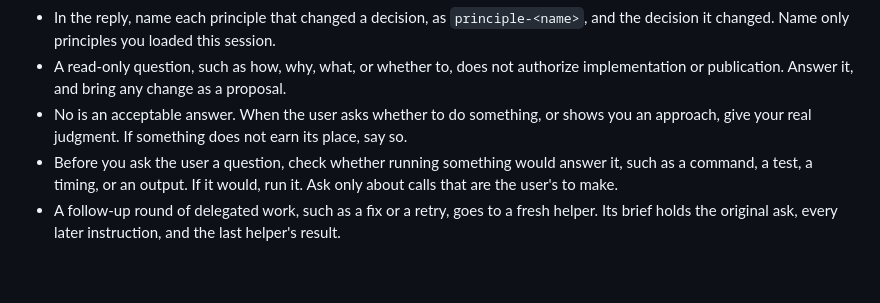
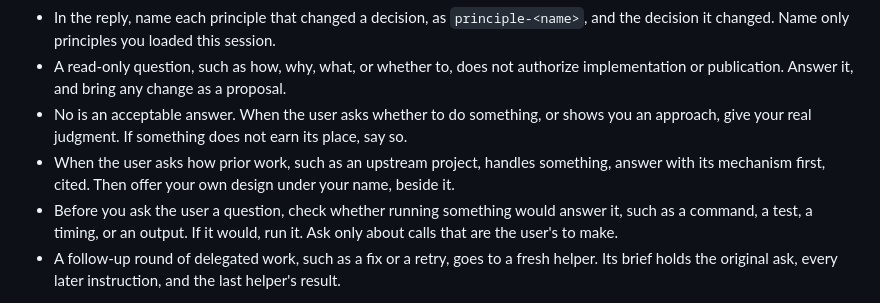
Before and after one commit to jonathoneco/skills, a Markdown page: rules/core.md, the part around the change. Drawn GitHub-style; blank space fills up the shorter version.

Commit message:
docs: count use across every client; answer prior-art questions with the prior art first (#39)
grading-evidence: a denominator now has to cover everyone the claim is about.
A 2026-11-04 session called record_finding underused from 25 of 689 Mac
transcripts; production held 309 pending findings, about 16 a day.

rules/core.md: when the user asks how upstream handles something, give
upstream's mechanism first and label an own design as one. The same session
offered its own cite-plus-Stop-hook design in answer to how OB1 reports usage;
the user had to ask whether it was OB1's, then chose OB1's way.

```diff
--- a/rules/core.md
+++ b/rules/core.md
@@ -46,6 +46,7 @@ The `principle-*` skills each cover a moment in the work, such as a plan turning
 - In the reply, name each principle that changed a decision, as `principle-<name>`, and the decision it changed. Name only principles you loaded this session.
 - A read-only question, such as how, why, what, or whether to, does not authorize implementation or publication. Answer it, and bring any change as a proposal.
 - No is an acceptable answer. When the user asks whether to do something, or shows you an approach, give your real judgment. If something does not earn its place, say so.
+- When the user asks how prior work, such as an upstream project, handles something, answer with its mechanism first, cited. Then offer your own design under your name, beside it.
 - Before you ask the user a question, check whether running something would answer it, such as a command, a test, a timing, or an output. If it would, run it. Ask only about calls that are the user's to make.
 - A follow-up round of delegated work, such as a fix or a retry, goes to a fresh helper. Its brief holds the original ask, every later instruction, and the last helper's result.
 
```
Also changed, not shown: 1 other file.
